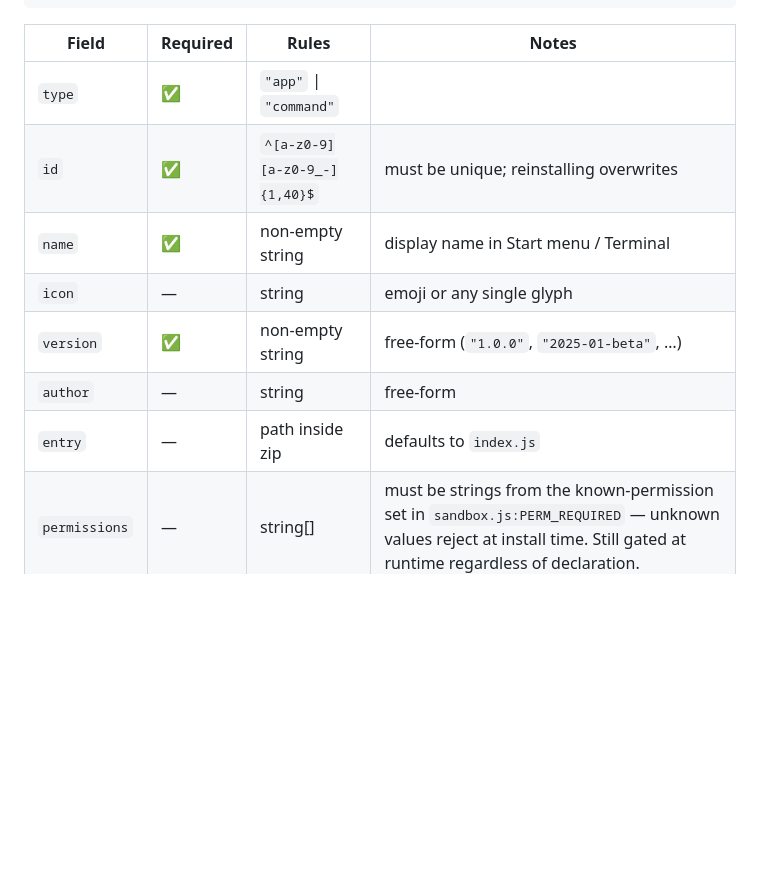
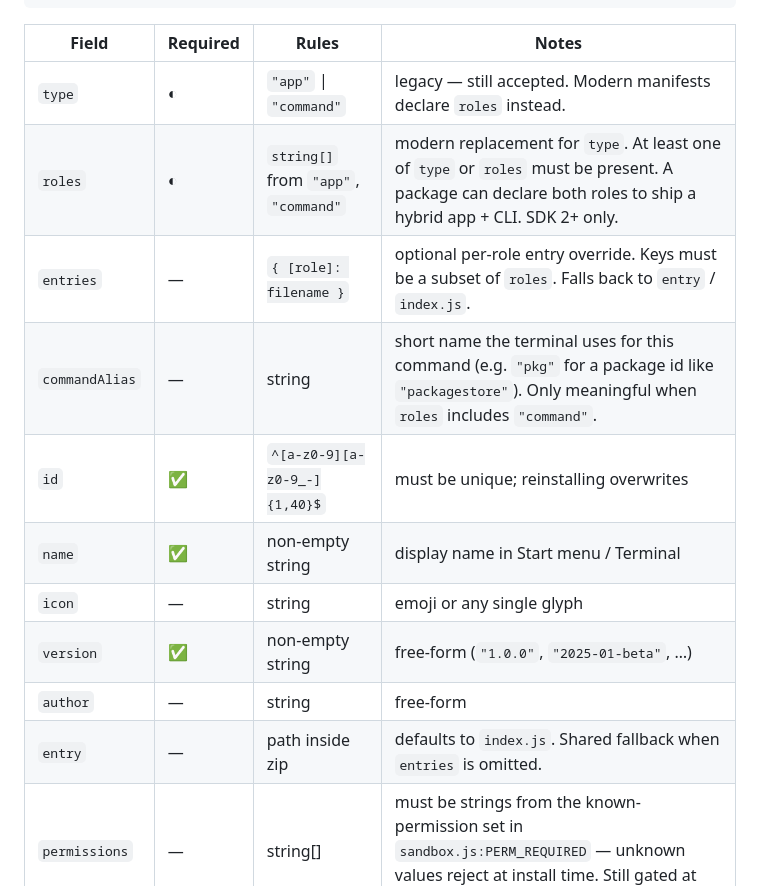
Before and after one commit to Arutosio/aruta.sh, a Markdown page: docs/packages.md, the part around one of its changes. Drawn GitHub-style; blank space fills up the shorter version.

```diff
--- a/docs/packages.md
+++ b/docs/packages.md
@@ -53,13 +53,16 @@ The zip **must** contain `manifest.json` and the entry module at its root (not n
 
 | Field | Required | Rules | Notes |
 |---|---|---|---|
-| `type` | ✅ | `"app"` \| `"command"` | |
+| `type` | ◐ | `"app"` \| `"command"` | legacy — still accepted. Modern manifests declare `roles` instead. |
+| `roles` | ◐ | `string[]` from `"app"`, `"command"` | modern replacement for `type`. At least one of `type` or `roles` must be present. A package can declare both roles to ship a hybrid app + CLI. SDK 2+ only. |
+| `entries` | — | `{ [role]: filename }` | optional per-role entry override. Keys must be a subset of `roles`. Falls back to `entry` / `index.js`. |
+| `commandAlias` | — | string | short name the terminal uses for this command (e.g. `"pkg"` for a package id like `"packagestore"`). Only meaningful when `roles` includes `"command"`. |
 | `id` | ✅ | `^[a-z0-9][a-z0-9_-]{1,40}$` | must be unique; reinstalling overwrites |
 | `name` | ✅ | non-empty string | display name in Start menu / Terminal |
 | `icon` | — | string | emoji or any single glyph |
 | `version` | ✅ | non-empty string | free-form (`"1.0.0"`, `"2025-01-beta"`, …) |
 | `author` | — | string | free-form |
-| `entry` | — | path inside zip | defaults to `index.js` |
+| `entry` | — | path inside zip | defaults to `index.js`. Shared fallback when `entries` is omitted. |
 | `permissions` | — | string[] | must be strings from the known-permission set in `sandbox.js:PERM_REQUIRED` — unknown values reject at install time. Still gated at runtime regardless of declaration. |
 | `allowOrigin` | — | boolean | opt-in: relax the iframe sandbox to `allow-scripts allow-same-origin allow-modals`. Required for `showDirectoryPicker` / FS Access API. See below. |
 | `category` | — | string | one of `info`, `games`, `tools`, `creativity`, `system`, `other`. Unknown values log a warning and fall back to `other`. |
```
Also changed, not shown: other parts of docs/packages.md (+31 -1 lines), docs/architecture.md (+6 -0 lines), docs/ctx-api.md (+1 -1 lines).
